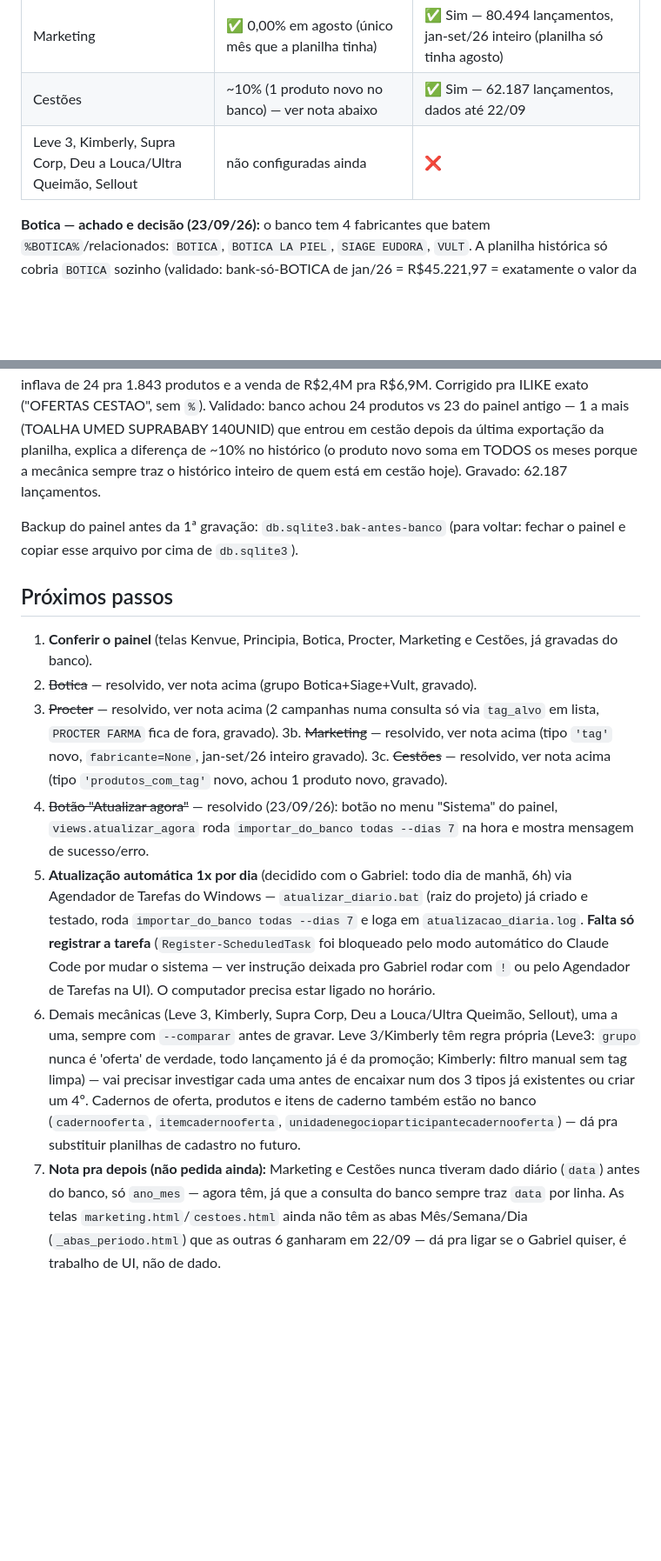
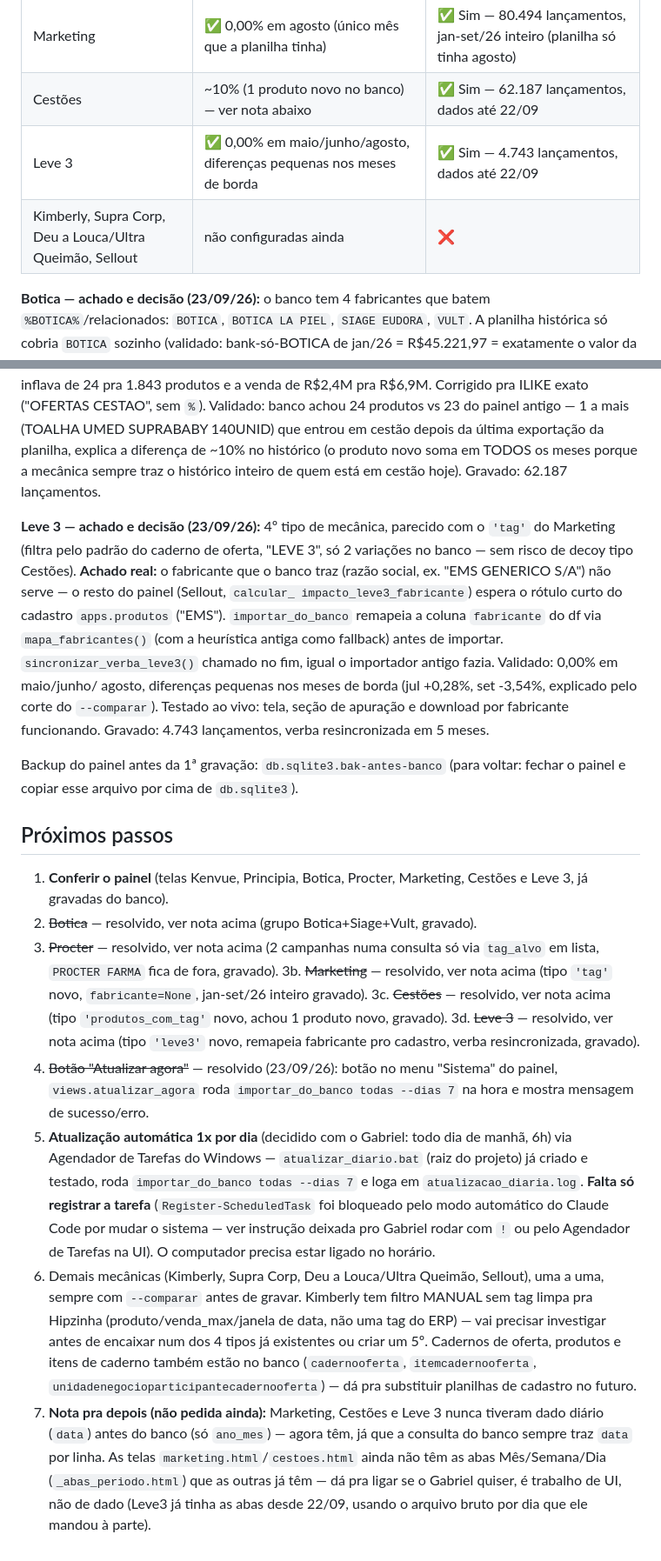
Before and after one commit to gabrielvelanes-coder/monitor-de-ofertas, a Markdown page: docs/INTEGRACAO_BANCO_ERP.md, 2 parts joined by grey strips. Shown at 87% size. GitHub-like rendering; blank space fills up the shorter version.

Commit message:
docs: atualiza status (Leve3 resolvido)

```diff
--- a/docs/INTEGRACAO_BANCO_ERP.md
+++ b/docs/INTEGRACAO_BANCO_ERP.md
@@ -78,7 +78,8 @@ Como rodar (PowerShell, na pasta `painel-ofertas`, sem precisar ativar o venv):
 | Procter | ✅ 0,00% em todos os meses (R$ 1.726.074,65), oferta 0,00% | ✅ Sim — 60.647 lançamentos, dados até 22/09 |
 | Marketing | ✅ 0,00% em agosto (único mês que a planilha tinha) | ✅ Sim — 80.494 lançamentos, jan-set/26 inteiro (planilha só tinha agosto) |
 | Cestões | ~10% (1 produto novo no banco) — ver nota abaixo | ✅ Sim — 62.187 lançamentos, dados até 22/09 |
-| Leve 3, Kimberly, Supra Corp, Deu a Louca/Ultra Queimão, Sellout | não configuradas ainda | ❌ |
+| Leve 3 | ✅ 0,00% em maio/junho/agosto, diferenças pequenas nos meses de borda | ✅ Sim — 4.743 lançamentos, dados até 22/09 |
+| Kimberly, Supra Corp, Deu a Louca/Ultra Queimão, Sellout | não configuradas ainda | ❌ |
 
 **Botica — achado e decisão (23/09/26):** o banco tem 4 fabricantes que batem
 `%BOTICA%`/relacionados: `BOTICA`, `BOTICA LA PIEL`, `SIAGE EUDORA`, `VULT`.
@@ -139,13 +140,28 @@ planilha, explica a diferença de ~10% no histórico (o produto novo soma
 em TODOS os meses porque a mecânica sempre traz o histórico inteiro de
 quem está em cestão hoje). Gravado: 62.187 lançamentos.
 
+**Leve 3 — achado e decisão (23/09/26):** 4º tipo de mecânica, parecido
+com o `'tag'` do Marketing (filtra pelo padrão do caderno de oferta,
+"LEVE 3", só 2 variações no banco — sem risco de decoy tipo Cestões).
+**Achado real:** o fabricante que o banco traz (razão social, ex. "EMS
+GENERICO S/A") não serve — o resto do painel (Sellout, `calcular_
+impacto_leve3_fabricante`) espera o rótulo curto do cadastro
+`apps.produtos` ("EMS"). `importar_do_banco` remapeia a coluna
+`fabricante` do df via `mapa_fabricantes()` (com a heurística antiga
+como fallback) antes de importar. `sincronizar_verba_leve3()` chamado no
+fim, igual o importador antigo fazia. Validado: 0,00% em maio/junho/
+agosto, diferenças pequenas nos meses de borda (jul +0,28%, set -3,54%,
+explicado pelo corte do `--comparar`). Testado ao vivo: tela, seção de
+apuração e download por fabricante funcionando. Gravado: 4.743
+lançamentos, verba resincronizada em 5 meses.
+
 Backup do painel antes da 1ª gravação: `db.sqlite3.bak-antes-banco`
 (para voltar: fechar o painel e copiar esse arquivo por cima de `db.sqlite3`).
 
 ## Próximos passos
 
 1. **Conferir o painel** (telas Kenvue, Principia, Botica, Procter,
-   Marketing e Cestões, já gravadas do banco).
+   Marketing, Cestões e Leve 3, já gravadas do banco).
 2. ~~Botica~~ — resolvido, ver nota acima (grupo Botica+Siage+Vult, gravado).
 3. ~~Procter~~ — resolvido, ver nota acima (2 campanhas numa consulta só via
    `tag_alvo` em lista, `PROCTER FARMA` fica de fora, gravado).
@@ -153,6 +169,8 @@ Backup do painel antes da 1ª gravação: `db.sqlite3.bak-antes-banco`
    `fabricante=None`, jan-set/26 inteiro gravado).
 3c. ~~Cestões~~ — resolvido, ver nota acima (tipo `'produtos_com_tag'`
    novo, achou 1 produto novo, gravado).
+3d. ~~Leve 3~~ — resolvido, ver nota acima (tipo `'leve3'` novo, remapeia
+   fabricante pro cadastro, verba resincronizada, gravado).
 4. ~~Botão "Atualizar agora"~~ — resolvido (23/09/26): botão no menu
    "Sistema" do painel, `views.atualizar_agora` roda `importar_do_banco
    todas --dias 7` na hora e mostra mensagem de sucesso/erro.
@@ -164,18 +182,19 @@ Backup do painel antes da 1ª gravação: `db.sqlite3.bak-antes-banco`
    pelo modo automático do Claude Code por mudar o sistema — ver instrução
    deixada pro Gabriel rodar com `!` ou pelo Agendador de Tarefas na UI).
    O computador precisa estar ligado no horário.
-6. Demais mecânicas (Leve 3, Kimberly, Supra Corp, Deu a Louca/Ultra
-   Queimão, Sellout), uma a uma, sempre com `--comparar` antes de gravar.
-   Leve 3/Kimberly têm regra própria (Leve3: `grupo` nunca é 'oferta' de
-   verdade, todo lançamento já é da promoção; Kimberly: filtro manual sem
-   tag limpa) — vai precisar investigar cada uma antes de encaixar num dos
-   3 tipos já existentes ou criar um 4º. Cadernos de oferta, produtos e
-   itens de caderno também estão no banco (`cadernooferta`,
-   `itemcadernooferta`, `unidadenegocioparticipantecadernooferta`) — dá
-   pra substituir planilhas de cadastro no futuro.
-7. **Nota pra depois (não pedida ainda):** Marketing e Cestões nunca
-   tiveram dado diário (`data`) antes do banco, só `ano_mes` — agora têm,
-   já que a consulta do banco sempre traz `data` por linha. As telas
+6. Demais mecânicas (Kimberly, Supra Corp, Deu a Louca/Ultra Queimão,
+   Sellout), uma a uma, sempre com `--comparar` antes de gravar. Kimberly
+   tem filtro MANUAL sem tag limpa pra Hipzinha (produto/venda_max/janela
+   de data, não uma tag do ERP) — vai precisar investigar antes de
+   encaixar num dos 4 tipos já existentes ou criar um 5º. Cadernos de
+   oferta, produtos e itens de caderno também estão no banco
+   (`cadernooferta`, `itemcadernooferta`,
+   `unidadenegocioparticipantecadernooferta`) — dá pra substituir
+   planilhas de cadastro no futuro.
+7. **Nota pra depois (não pedida ainda):** Marketing, Cestões e Leve 3
+   nunca tiveram dado diário (`data`) antes do banco (só `ano_mes`) — agora
+   têm, já que a consulta do banco sempre traz `data` por linha. As telas
    `marketing.html`/`cestoes.html` ainda não têm as abas Mês/Semana/Dia
-   (`_abas_periodo.html`) que as outras 6 ganharam em 22/09 — dá pra
-   ligar se o Gabriel quiser, é trabalho de UI, não de dado.
+   (`_abas_periodo.html`) que as outras já têm — dá pra ligar se o Gabriel
+   quiser, é trabalho de UI, não de dado (Leve3 já tinha as abas desde
+   22/09, usando o arquivo bruto por dia que ele mandou à parte).
```
